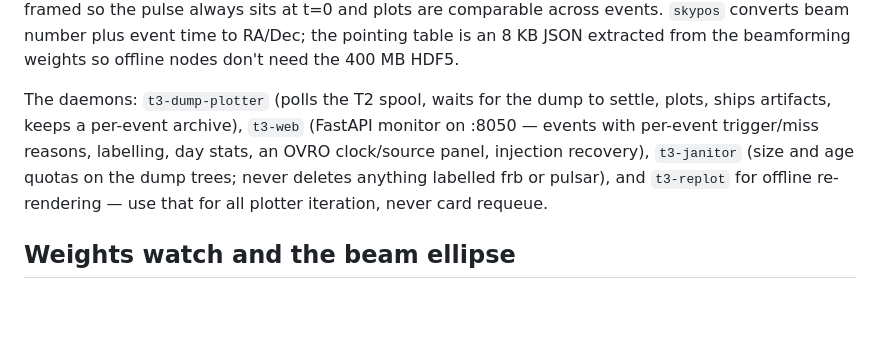
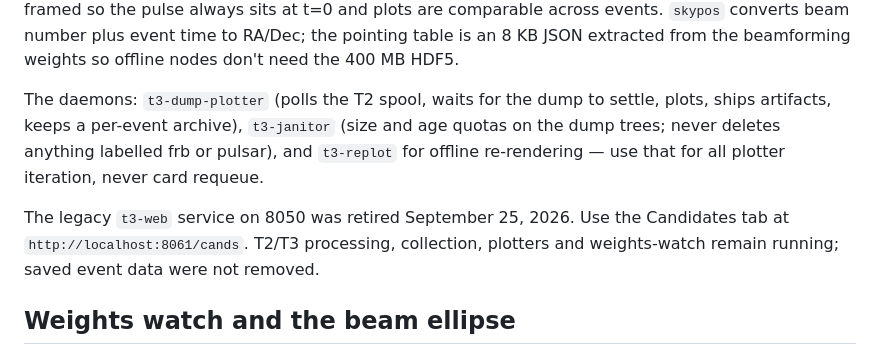
Before and after one commit to Coherent-All-Sky-Monitor/casm_t3, a Markdown page: README.md, the part around the change. Rendered like a GitHub page; blank space fills up the shorter version.

Commit message:
Document retirement of the legacy T3 web service

```diff
--- a/README.md
+++ b/README.md
@@ -24,12 +24,14 @@ extracted from the beamforming weights so offline nodes don't need the
 400 MB HDF5.
 
 The daemons: `t3-dump-plotter` (polls the T2 spool, waits for the dump to
-settle, plots, ships artifacts, keeps a per-event archive), `t3-web`
-(FastAPI monitor on :8050 — events with per-event trigger/miss reasons,
-labelling, day stats, an OVRO clock/source panel, injection recovery),
+settle, plots, ships artifacts, keeps a per-event archive),
 `t3-janitor` (size and age quotas on the dump trees; never deletes
 anything labelled frb or pulsar), and `t3-replot` for offline
 re-rendering — use that for all plotter iteration, never card requeue.
+
+The legacy `t3-web` service on 8050 was retired September 25, 2026. Use the
+Candidates tab at `http://localhost:8061/cands`. T2/T3 processing, collection,
+plotters and weights-watch remain running; saved event data were not removed.
 
 ## Weights watch and the beam ellipse
 
```
Also changed, not shown: docs/operations.md (+1 -1 lines).
